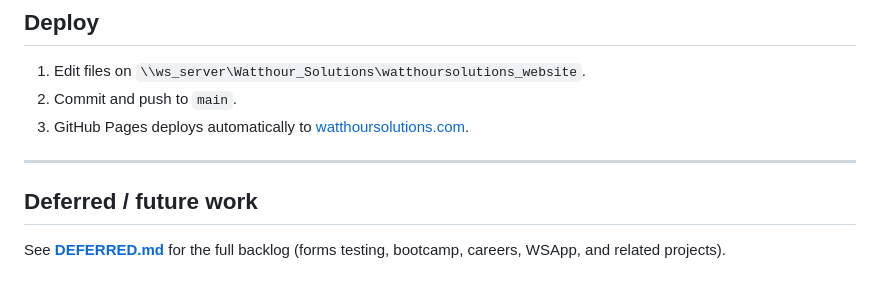
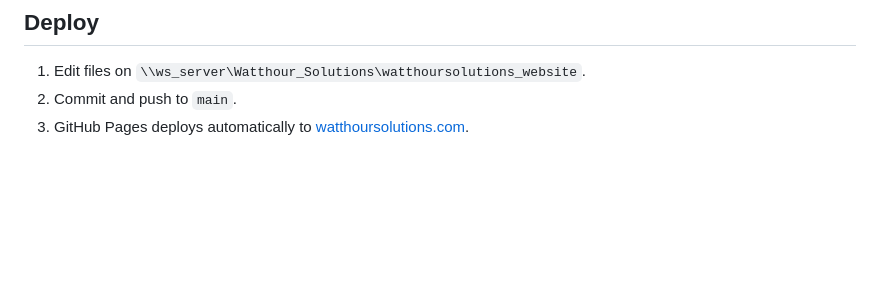
Before and after one commit to awsimkins/watthour-solutions, a Markdown page: README.md, the part around the change. Drawn GitHub-style; blank space fills up the shorter version.

Commit message:
Remove stale DEFERRED.md (#2)
* Remove stale DEFERRED.md

* README: drop link to removed DEFERRED.md

```diff
--- a/README.md
+++ b/README.md
@@ -94,9 +94,3 @@ The careers form uses multipart file upload.
 1. Edit files on `\\ws_server\Watthour_Solutions\watthoursolutions_website`.
 2. Commit and push to `main`.
 3. GitHub Pages deploys automatically to [watthoursolutions.com](https://watthoursolutions.com).
-
----
-
-## Deferred / future work
-
-See **[DEFERRED.md](DEFERRED.md)** for the full backlog (forms testing, bootcamp, careers, WSApp, and related projects).
```
Also changed, not shown: DEFERRED.md (deleted, +0 -81 lines).
